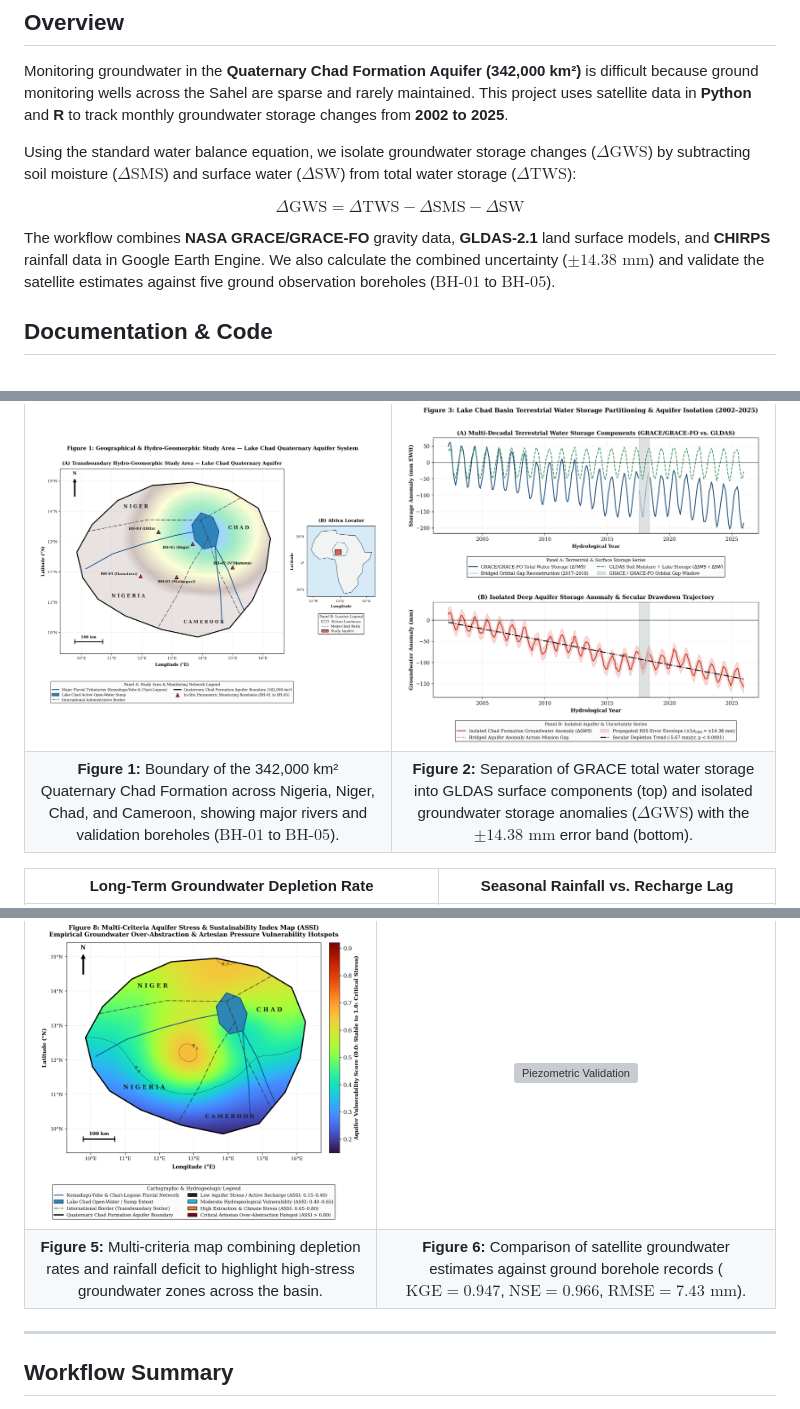
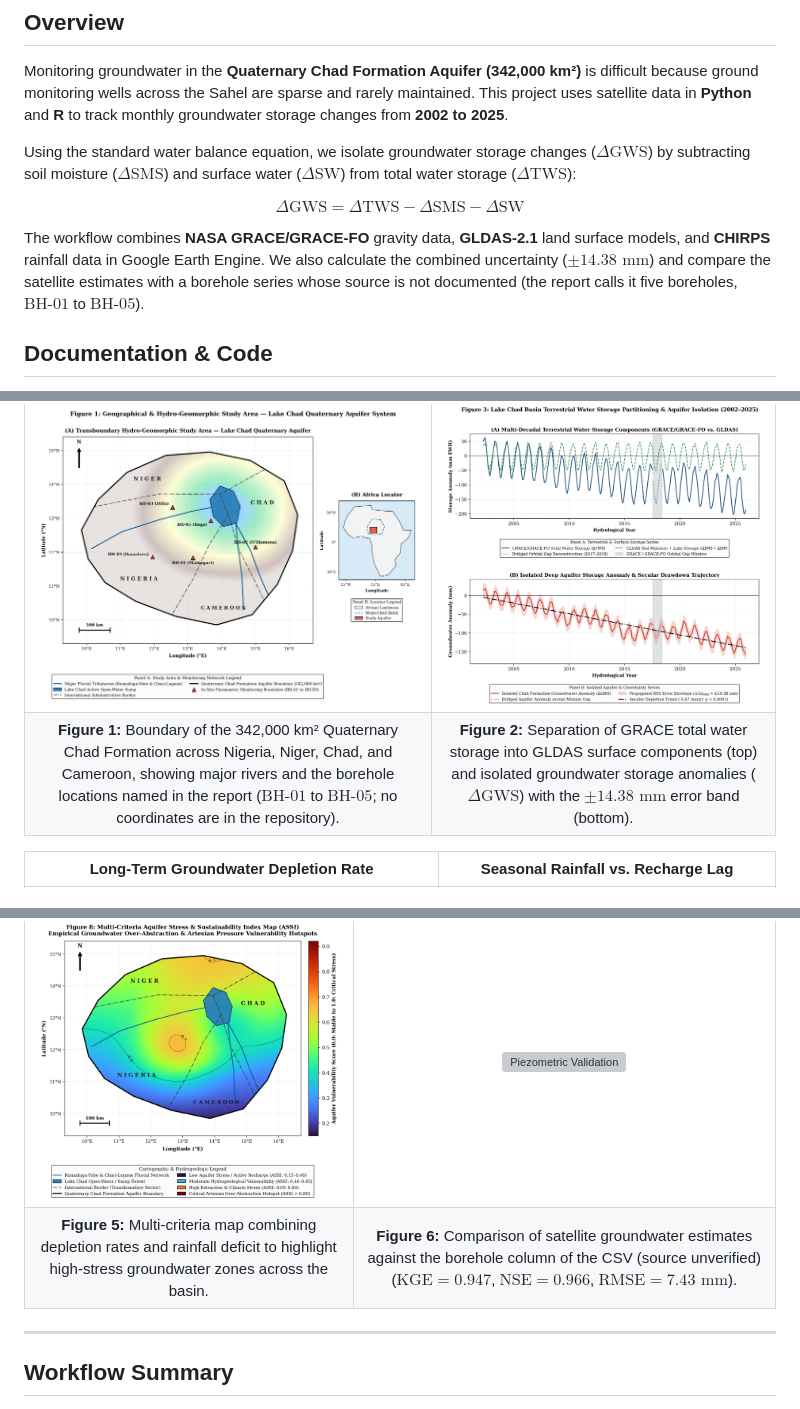
Before and after one commit to oloyededavid/Groundwater-Storage-Gravimetry, a Markdown page: README.md, 3 parts joined by grey strips. Drawn GitHub-style; grey boxes are pictures that could not be loaded.

Commit message:
Replace the independent-validation wording with a statement that the borehole source is unverified

```diff
--- a/README.md
+++ b/README.md
@@ -19,7 +19,7 @@ Using the standard water balance equation, we isolate groundwater storage change
 
 $$\Delta \text{GWS} = \Delta \text{TWS} - \Delta \text{SMS} - \Delta \text{SW}$$
 
-The workflow combines **NASA GRACE/GRACE-FO** gravity data, **GLDAS-2.1** land surface models, and **CHIRPS** rainfall data in Google Earth Engine. We also calculate the combined uncertainty ($\pm 14.38\text{ mm}$) and validate the satellite estimates against five ground observation boreholes ($\text{BH-01}$ to $\text{BH-05}$).
+The workflow combines **NASA GRACE/GRACE-FO** gravity data, **GLDAS-2.1** land surface models, and **CHIRPS** rainfall data in Google Earth Engine. We also calculate the combined uncertainty ($\pm 14.38\text{ mm}$) and compare the satellite estimates with a borehole series whose source is not documented (the report calls it five boreholes, $\text{BH-01}$ to $\text{BH-05}$).
 
 ## Documentation & Code
 * **Full Study Report (PDF):** [View Complete PDF](documents/Multi%20Decadal%20Assessment%20Quaternary%20Chad%20Formation%20Groundwater%20Storage%202002%20-%202025.pdf)
@@ -34,7 +34,7 @@ The workflow combines **NASA GRACE/GRACE-FO** gravity data, **GLDAS-2.1** land s
 | Study Area & Monitoring Wells | Water Balance Separation (2002–2025) |
 | :---: | :---: |
 | ![Study Area](figures/fig1_study_area_map.png) | ![TWS Partitioning](figures/fig3_tws_gws_partitioning.png) |
-| **Figure 1:** Boundary of the 342,000 km² Quaternary Chad Formation across Nigeria, Niger, Chad, and Cameroon, showing major rivers and validation boreholes ($\text{BH-01}$ to $\text{BH-05}$). | **Figure 2:** Separation of GRACE total water storage into GLDAS surface components (top) and isolated groundwater storage anomalies ($\Delta \text{GWS}$) with the $\pm 14.38\text{ mm}$ error band (bottom). |
+| **Figure 1:** Boundary of the 342,000 km² Quaternary Chad Formation across Nigeria, Niger, Chad, and Cameroon, showing major rivers and the borehole locations named in the report ($\text{BH-01}$ to $\text{BH-05}$; no coordinates are in the repository). | **Figure 2:** Separation of GRACE total water storage into GLDAS surface components (top) and isolated groundwater storage anomalies ($\Delta \text{GWS}$) with the $\pm 14.38\text{ mm}$ error band (bottom). |
 
 | Long-Term Groundwater Depletion Rate | Seasonal Rainfall vs. Recharge Lag |
 | :---: | :---: |
@@ -44,7 +44,7 @@ The workflow combines **NASA GRACE/GRACE-FO** gravity data, **GLDAS-2.1** land s
 | Aquifer Vulnerability Map | Borehole Validation Results |
 | :---: | :---: |
 | ![Vulnerability Hotspots](figures/fig8_aquifer_vulnerability_index.png) | ![Piezometric Validation](figures/fig9_piezometric_validation.png) |
-| **Figure 5:** Multi-criteria map combining depletion rates and rainfall deficit to highlight high-stress groundwater zones across the basin. | **Figure 6:** Comparison of satellite groundwater estimates against ground borehole records ($\mathrm{KGE} = 0.947$, $\mathrm{NSE} = 0.966$, $\mathrm{RMSE} = 7.43\text{ mm}$). |
+| **Figure 5:** Multi-criteria map combining depletion rates and rainfall deficit to highlight high-stress groundwater zones across the basin. | **Figure 6:** Comparison of satellite groundwater estimates against the borehole column of the CSV (source unverified) ($\mathrm{KGE} = 0.947$, $\mathrm{NSE} = 0.966$, $\mathrm{RMSE} = 7.43\text{ mm}$). |
 
 ---
 
```
Also changed, not shown: other parts of README.md (+2 -2 lines).
